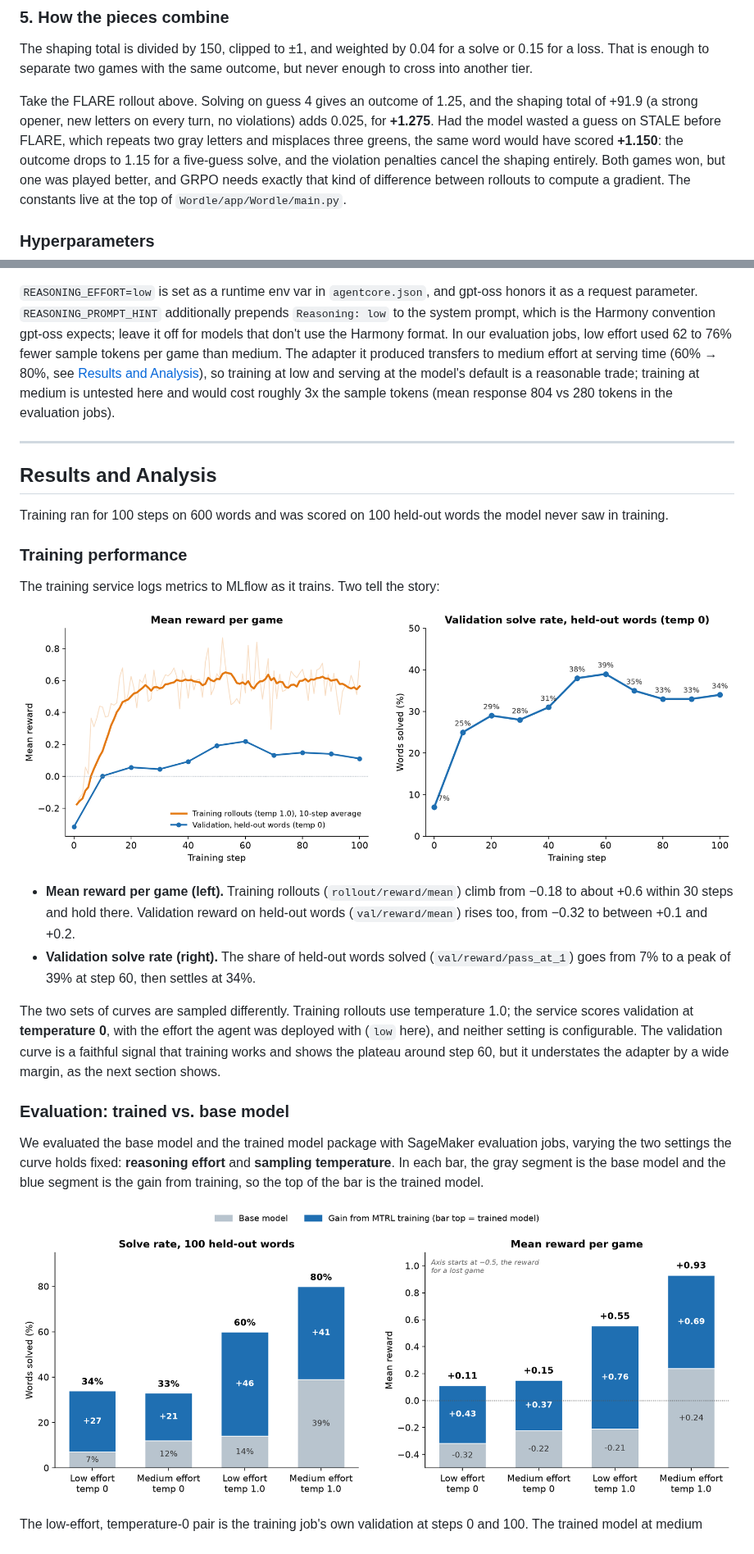
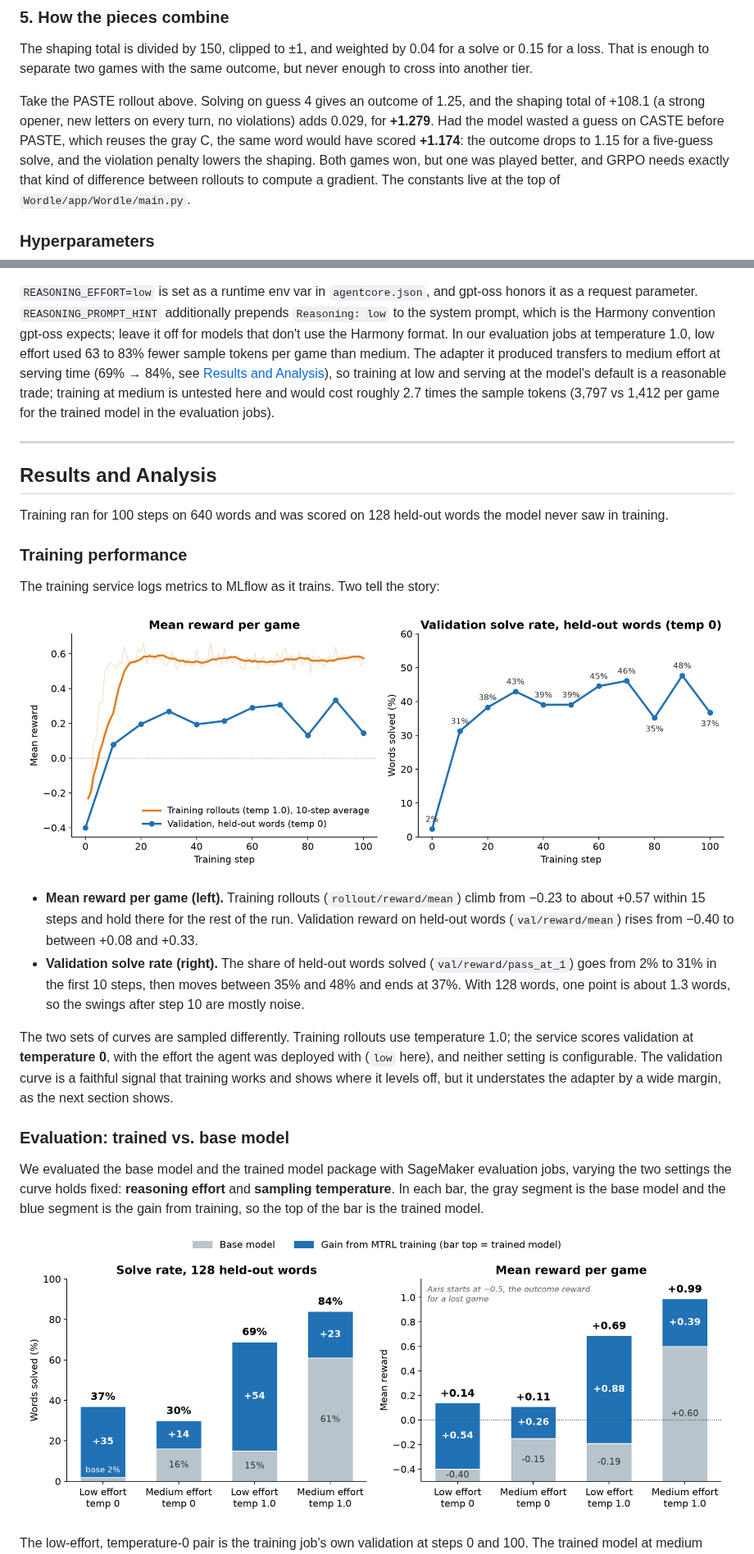
Before and after one commit to aws-samples/sample-multi-turn-rl-wordle, a Markdown page: README.md, 2 parts joined by grey strips. Shown at 82% size. Rendered like a GitHub page; pictures changed too: docs/plots/eval_trained_vs_base.png, docs/plots/training_curves.png.

```diff
--- a/README.md
+++ b/README.md
@@ -546,12 +550,12 @@ The shaping total is divided by 150, clipped to ±1, and weighted by 0.04 for
 a solve or 0.15 for a loss. That is enough to separate two games with the same
 outcome, but never enough to cross into another tier.
 
-Take the FLARE rollout above. Solving on guess 4 gives an outcome of 1.25, and
-the shaping total of +91.9 (a strong opener, new letters on every turn, no
-violations) adds 0.025, for **+1.275**. Had the model wasted a guess on STALE
-before FLARE, which repeats two gray letters and misplaces three greens, the
-same word would have scored **+1.150**: the outcome drops to 1.15 for a
-five-guess solve, and the violation penalties cancel the shaping entirely.
+Take the PASTE rollout above. Solving on guess 4 gives an outcome of 1.25, and
+the shaping total of +108.1 (a strong opener, new letters on every turn, no
+violations) adds 0.029, for **+1.279**. Had the model wasted a guess on CASTE
+before PASTE, which reuses the gray C, the same word would have scored
+**+1.174**: the outcome drops to 1.15 for a five-guess solve, and the
+violation penalty lowers the shaping.
 Both games won, but one was played better, and GRPO needs exactly that kind
 of difference between rollouts to compute a gradient. The constants live at
 the top of `Wordle/app/Wordle/main.py`.
@@ -578,41 +582,41 @@ values that differ from its defaults, so `DescribeJob` lists just
 gpt-oss honors it as a request parameter. `REASONING_PROMPT_HINT`
 additionally prepends `Reasoning: low` to the system prompt, which is the
 Harmony convention gpt-oss expects; leave it off for models that don't use
-the Harmony format. In our
-evaluation jobs, low effort used 62 to 76% fewer sample tokens per game than
-medium. The adapter it produced
-transfers to medium effort at serving time (60% → 80%, see
+the Harmony format. In our evaluation jobs at temperature 1.0, low effort used
+63 to 83% fewer sample tokens per game than medium. The adapter it produced
+transfers to medium effort at serving time (69% → 84%, see
 [Results and Analysis](#results-and-analysis)), so training at low and serving
 at the model's default is a reasonable trade; training at medium is untested
-here and would cost roughly 3x the sample tokens (mean response 804 vs 280
-tokens in the evaluation jobs).
+here and would cost roughly 2.7 times the sample tokens (3,797 vs 1,412 per
+game for the trained model in the evaluation jobs).
 
 ---
 
 ## Results and Analysis
 
-Training ran for 100 steps on 600 words and was scored on 100 held-out words
+Training ran for 100 steps on 640 words and was scored on 128 held-out words
 the model never saw in training.
 
 ### Training performance
 
 The training service logs metrics to MLflow as it trains. Two tell the story:
 
-![Left: mean reward per game rising from -0.18 to about 0.6 for training rollouts and from -0.32 to about 0.1 to 0.2 for validation. Right: validation solve rate rising from 7% at step 0 to a peak of 39% at step 60, ending at 34% at step 100.](docs/plots/training_curves.png)
+![Left: mean reward per game rising from -0.23 to about +0.57 for training rollouts within 15 steps, and from -0.40 to between +0.08 and +0.33 for validation. Right: validation solve rate rising from 2% at step 0 to 31% at step 10, then between 35% and 48% for the rest of the run, ending at 37%.](docs/plots/training_curves.png)
 
 - **Mean reward per game (left).** Training rollouts (`rollout/reward/mean`)
-  climb from −0.18 to about +0.6 within 30 steps and hold there. Validation
-  reward on held-out words (`val/reward/mean`) rises too, from −0.32 to
-  between +0.1 and +0.2.
+  climb from −0.23 to about +0.57 within 15 steps and hold there for the rest
+  of the run. Validation reward on held-out words (`val/reward/mean`) rises
+  from −0.40 to between +0.08 and +0.33.
 - **Validation solve rate (right).** The share of held-out words solved
-  (`val/reward/pass_at_1`) goes from 7% to a peak of 39% at step 60, then
-  settles at 34%.
+  (`val/reward/pass_at_1`) goes from 2% to 31% in the first 10 steps, then
+  moves between 35% and 48% and ends at 37%. With 128 words, one point is
+  about 1.3 words, so the swings after step 10 are mostly noise.
 
 The two sets of curves are sampled differently. Training rollouts use
 temperature 1.0; the service scores validation at **temperature 0**, with the
 effort the agent was deployed with (`low` here), and neither setting is
 configurable. The validation curve is a faithful signal that training works
-and shows the plateau around step 60, but it understates the adapter by a wide
+and shows where it levels off, but it understates the adapter by a wide
 margin, as the next section shows.
 
 ### Evaluation: trained vs. base model
@@ -623,7 +627,7 @@ effort** and **sampling temperature**. In each bar, the gray segment is the
 base model and the blue segment is the gain from training, so the top of the
 bar is the trained model.
 
-![Stacked bars for four settings. Solve rate, base to trained: low effort temp 0, 7% to 34%; medium effort temp 0, 12% to 33%; low effort temp 1.0, 14% to 60%; medium effort temp 1.0, 39% to 80%. Mean reward, base to trained: -0.32 to +0.11; -0.22 to +0.15; -0.21 to +0.55; +0.24 to +0.93.](docs/plots/eval_trained_vs_base.png)
+![Stacked bars for four settings. Solve rate, base to trained: low effort temp 0, 2% to 37%; medium effort temp 0, 16% to 30%; low effort temp 1.0, 15% to 69%; medium effort temp 1.0, 61% to 84%. Mean reward, base to trained: -0.40 to +0.14; -0.15 to +0.11; -0.19 to +0.69; +0.60 to +0.99.](docs/plots/eval_trained_vs_base.png)
 
 The low-effort, temperature-0 pair is the training job's own validation at
 steps 0 and 100. The trained model at medium effort and temperature 1.0 is the
```
Also changed, not shown: other parts of README.md (+90 -102 lines), 1 other file.
